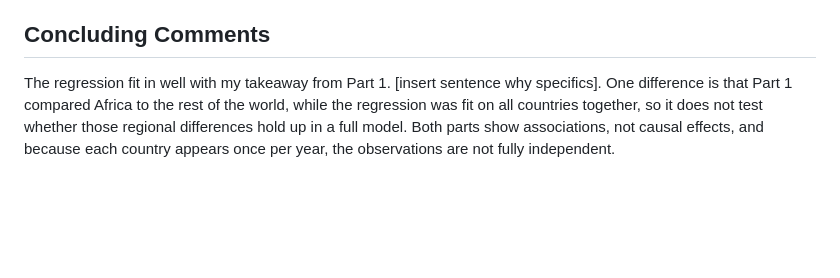
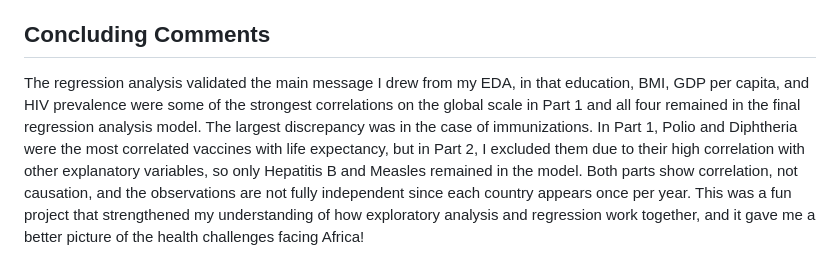
Before and after one commit to g5lila/life-expectancy-analysis, a Markdown page: README.md, the part around the change. Drawn GitHub-style; blank space fills up the shorter version.

```diff
--- a/README.md
+++ b/README.md
@@ -46,4 +46,4 @@ These findings are correlations, not causal effects. To go further, I plan to 1.
 
 ## Concluding Comments
 
-   The regression fit in well with my takeaway from Part 1. [insert sentence why specifics]. One difference is that Part 1 compared Africa to the rest of the world, while the regression was fit on all countries together, so it does not test whether those regional differences hold up in a full model. Both parts show associations, not causal effects, and because each country appears once per year, the observations are not fully independent.
+   The regression analysis validated the main message I drew from my EDA, in that education, BMI, GDP per capita, and HIV prevalence were some of the strongest correlations on the global scale in Part 1 and all four remained in the final regression analysis model. The largest discrepancy was in the case of immunizations. In Part 1, Polio and Diphtheria were the most correlated vaccines with life expectancy, but in Part 2, I excluded them due to their high correlation with other explanatory variables, so only Hepatitis B and Measles remained in the model. Both parts show correlation, not causation, and the observations are not fully independent since each country appears once per year. This was a fun project that strengthened my understanding of how exploratory analysis and regression work together, and it gave me a better picture of the health challenges facing Africa!
```
